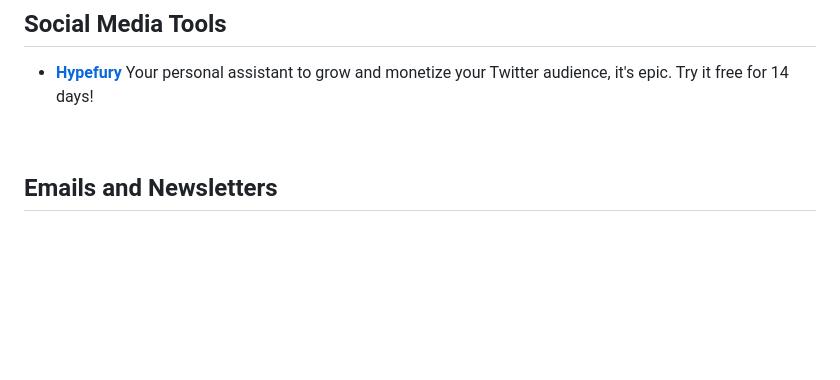
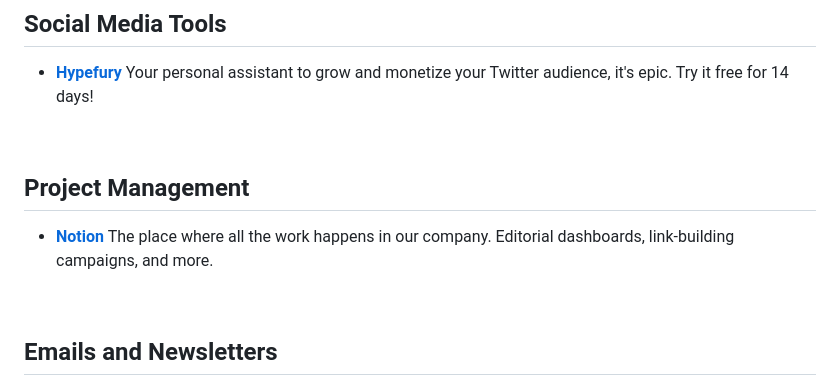
Before and after one commit to Geerodge/georgemc.co.uk, a Markdown page: src/guides/online-marketing-tools.md, the part around the change. GitHub-like rendering; blank space fills up the shorter version.

```diff
--- a/src/guides/online-marketing-tools.md
+++ b/src/guides/online-marketing-tools.md
@@ -27,6 +27,11 @@ I will add to these as I get time and find more, so make sure you check back her
 ## Social Media Tools
 
 - **[Hypefury](https://hypefury.com/?via=george-mcentegart27)** Your personal assistant to grow and monetize your Twitter audience, it's epic. Try it free for 14 days!
+
+&nbsp;
+## Project Management
+
+- **[Notion](https://affiliate.notion.so/zk1gdjv9itlz)** The place where all the work happens in our company. Editorial dashboards, link-building campaigns, and more.
 
 &nbsp;
 ## Emails and Newsletters
```
